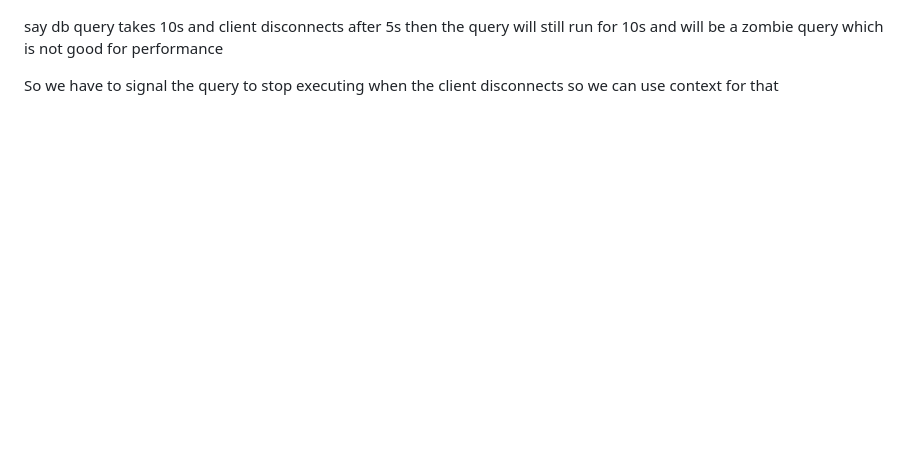
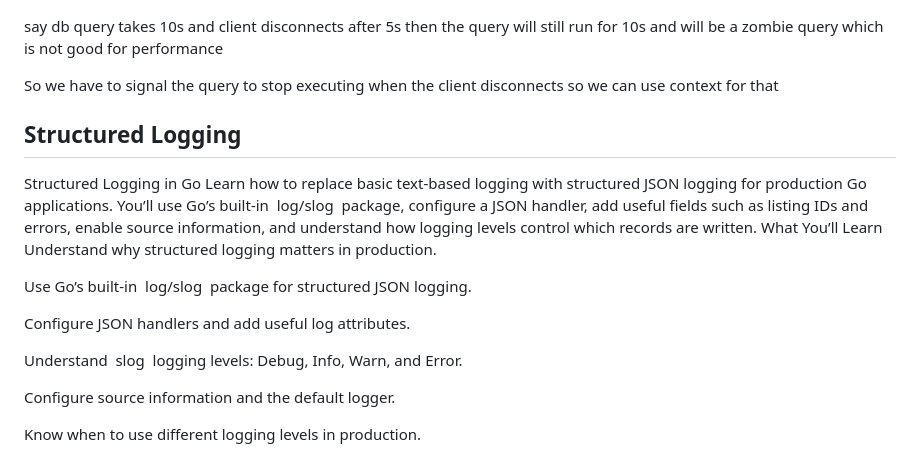
Before and after one commit to yashwanthN24/sell_point_backend_go, a Markdown page: Notes/Notes.md, the part around one of its changes. Drawn GitHub-style; blank space fills up the shorter version.

```diff
--- a/Notes/Notes.md
+++ b/Notes/Notes.md
@@ -158,4 +158,23 @@ say db query takes 10s and client disconnects after 5s then the query will still
 
 So we have to signal the query to stop executing when the client disconnects so we can use context for that
 
+## Structured Logging
+
+Structured Logging in Go
+Learn how to replace basic text-based logging with structured JSON logging for production Go applications. You’ll use Go’s built-in  log/slog  package, configure a JSON handler, add useful fields such as listing IDs and errors, enable source information, and understand how logging levels control which records are written.
+What You’ll Learn
+Understand why structured logging matters in production.
+
+Use Go’s built-in  log/slog  package for structured JSON logging.
+
+Configure JSON handlers and add useful log attributes.
+
+Understand  slog  logging levels: Debug, Info, Warn, and Error.
+
+Configure source information and the default logger.
+
+Know when to use different logging levels in production.
+
+
+
 ![alt text](image-18.png)
```
Also changed, not shown: other parts of Notes/Notes.md (+13 -0 lines), Notes/image-19.png (added), Notes/image-20.png (added), Notes/image-21.png (added), 2 other files.
